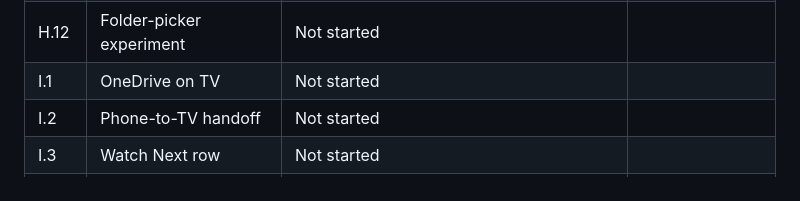
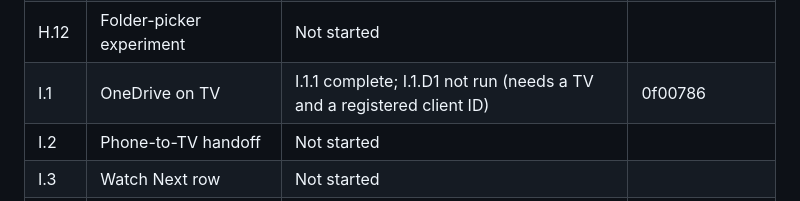
Before and after one commit to Ju-Long/Edendale, a Markdown page: ENHANCEMENT.md, the part around the change. GitHub-like rendering.

Commit message:
Android 27.0: Tracking for I.1
Co-Authored-By: Claude Opus 5.5 <noreply@anthropic.com>

```diff
--- a/ENHANCEMENT.md
+++ b/ENHANCEMENT.md
@@ -1988,7 +1988,7 @@ H.9.1, H.10.1, H.12.1, I.2.1, and I.3.1.
 | H.10 | NFS (optional) | Not started | |
 | H.11 | Link Source flow | Complete (device check not run; cloud sign-in needs registered client IDs) | 57ec4d1 |
 | H.12 | Folder-picker experiment | Not started | |
-| I.1 | OneDrive on TV | Not started | |
+| I.1 | OneDrive on TV | I.1.1 complete; I.1.D1 not run (needs a TV and a registered client ID) | 0f00786 |
 | I.2 | Phone-to-TV handoff | Not started | |
 | I.3 | Watch Next row | Not started | |
 | J.1 | Navigation child rows | Complete (device check not run) | 983546a |
```
